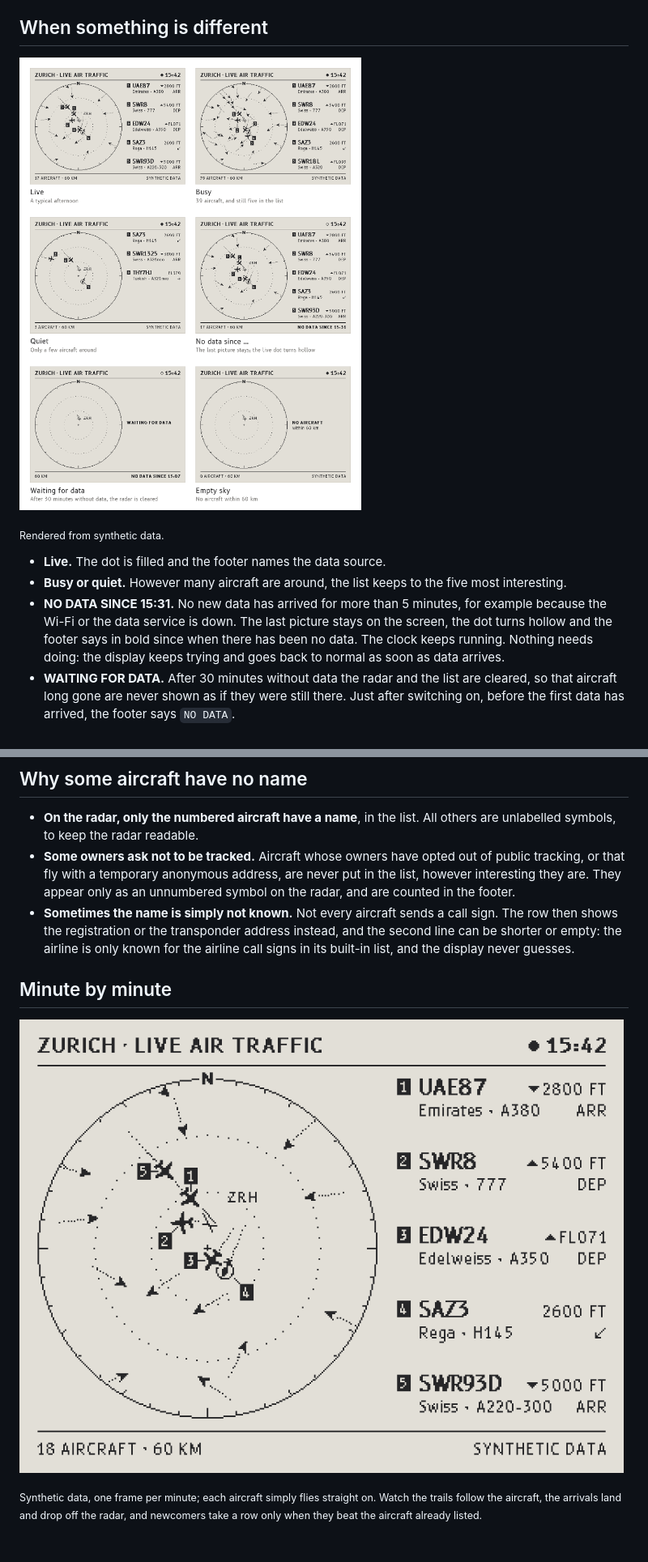
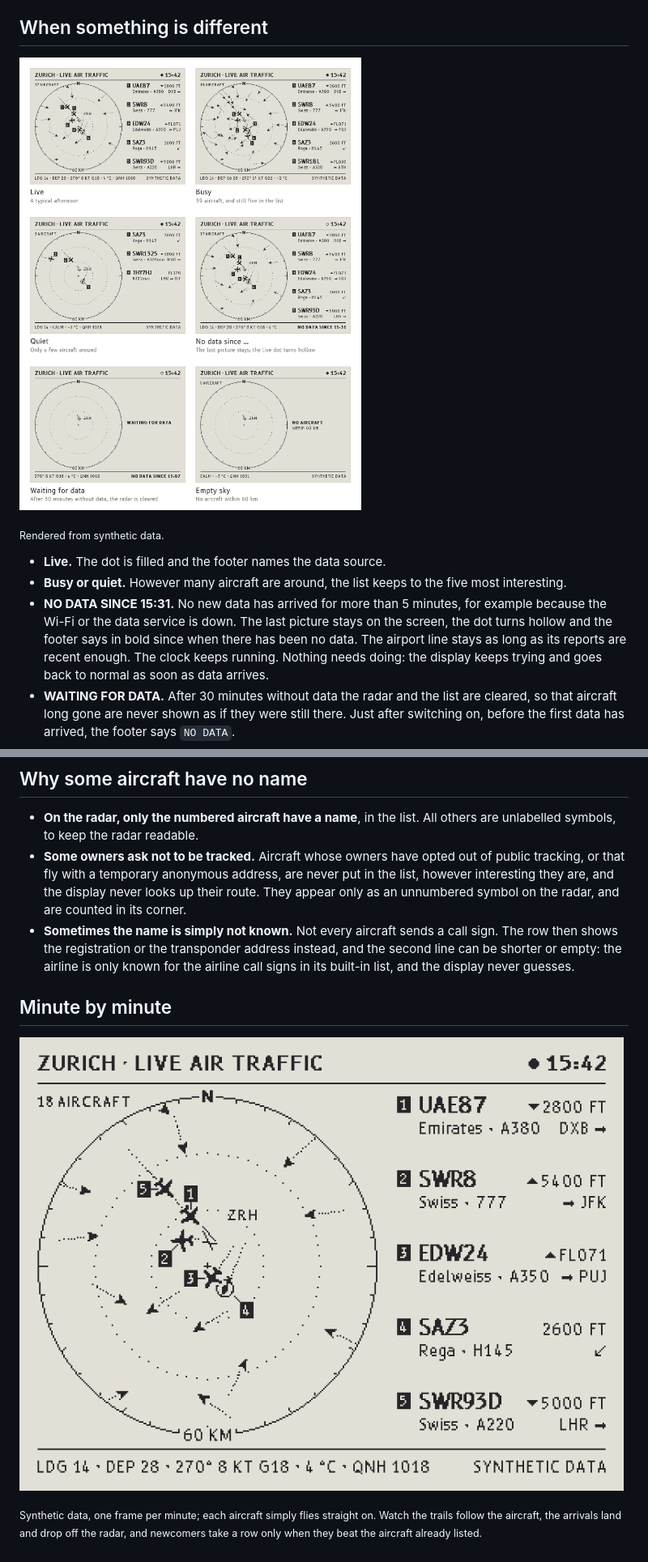
Before and after one commit to nandometzger/zurich-air, a Markdown page: docs/reading-the-display.md, 2 parts joined by grey strips. Shown at 81% size. Drawn GitHub-style; pictures changed too: docs/images/states.png, docs/images/timelapse.gif.

```diff
--- a/docs/reading-the-display.md
+++ b/docs/reading-the-display.md
@@ -156,6 +203,7 @@ landing sites.
 - **NO DATA SINCE 15:31.** No new data has arrived for more than 5 minutes, for example
   because the Wi-Fi or the data service is down. The last picture stays on the screen,
   the dot turns hollow and the footer says in bold since when there has been no data.
+  The airport line stays as long as its reports are recent enough.
   The clock keeps running. Nothing needs doing: the display keeps trying and goes back
   to normal as soon as data arrives.
 - **WAITING FOR DATA.** After 30 minutes without data the radar and the list are
@@ -178,8 +226,8 @@ e-paper screen keeps its last picture even without power. See
   unlabelled symbols, to keep the radar readable.
 - **Some owners ask not to be tracked.** Aircraft whose owners have opted out of public
   tracking, or that fly with a temporary anonymous address, are never put in the list,
-  however interesting they are. They appear only as an unnumbered symbol on the radar,
-  and are counted in the footer.
+  however interesting they are, and the display never looks up their route. They appear
+  only as an unnumbered symbol on the radar, and are counted in its corner.
 - **Sometimes the name is simply not known.** Not every aircraft sends a call sign. The
   row then shows the registration or the transponder address instead, and the second
   line can be shorter or empty: the airline is only known for the airline call signs in
```
Also changed, not shown: other parts of docs/reading-the-display.md (+67 -20 lines), docs/configuration.md (+35 -2 lines), docs/images/anatomy.png, docs/images/hero.png, docs/images/preview.png, docs/images/preview@2x.png, 1 other file.
